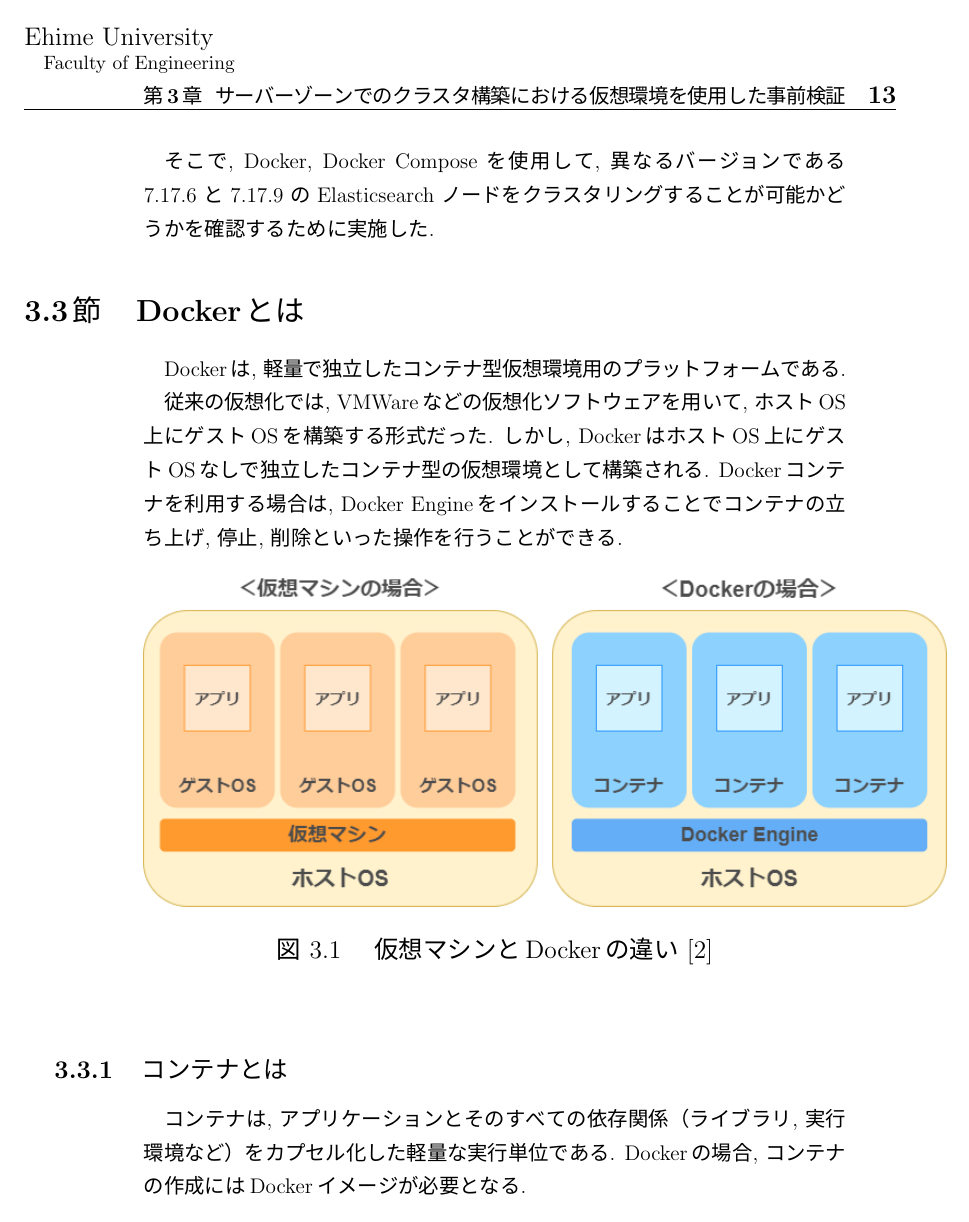
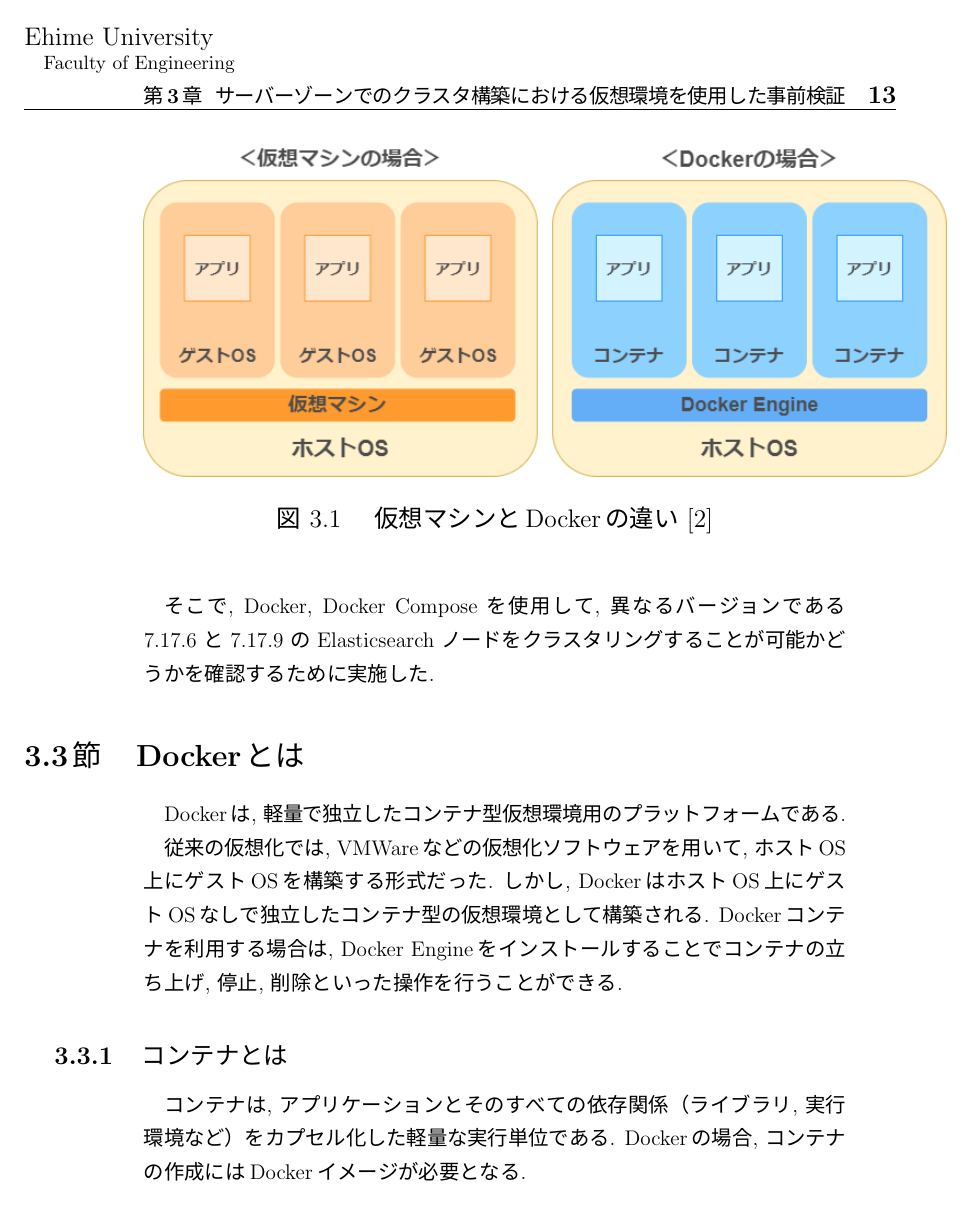
Before and after one commit to sofuetakuma112/syuuron, a LaTeX document (main_new.tex, which reads sotu/chapter3.tex): page 17 of 46. The pictures show the PDF file out/main_new.pdf that the author committed with the source.

Commit message:
画像が呼び出した場所で表示されない問題を修正

```diff
--- a/sotu/chapter3.tex
+++ b/sotu/chapter3.tex
@@ -20,7 +20,7 @@
 しかし, DockerはホストOS上にゲストOSなしで独立したコンテナ型の仮想環境として構築される.
 Dockerコンテナを利用する場合は, Docker Engineをインストールすることでコンテナの立ち上げ, 停止, 削除といった操作を行うことができる.
 
-\begin{figure}[!ht]
+\begin{figure}
   \begin{center}
     \includegraphics[width=160mm]{sotu/figure/docker-vmware.png}
     \caption{仮想マシンとDockerの違い \cite{2}}
@@ -47,7 +47,7 @@
 
 今回はElasticsearchの開発元であるElastic社が提供しているElasticsearchのDockerイメージを使って検証を行う.
 
-\begin{figure}[!ht]
+\begin{figure}
   \begin{center}
     \includegraphics[width=160mm]{sotu/figure/elasticsearch-image.png}
     \caption{ElasticsearchのDockerイメージ}
@@ -143,7 +143,7 @@
 
 docker compose up -dコマンドを実行した後, curlコマンドを使用してクラスタに参加しているノードを一覧表示した結果を図 \ref{p1}に示す.
 
-\begin{figure}[!ht]
+\begin{figure}
   \begin{center}
     \includegraphics[width=160mm]{sotu/figure/curl-same.png}
     \caption{クラスタに参加しているノードを一覧表示した結果}
@@ -159,7 +159,7 @@
 
 図 \ref{d2}に変更後のdocker-compose.ymlを図で表現したものを示す.
 
-\begin{figure}[!ht]
+\begin{figure}
   \begin{center}
     \includegraphics[width=160mm]{sotu/figure/2-7.19.9-and-1-7.17.6.png}
     \caption{変更後のdocker-compose.ymlを図で表現したもの}
@@ -167,22 +167,11 @@
   \end{center}
 \end{figure}
 
-% \begin{lstlisting}[caption=Listing \ref{sc1}のdocker-compose.ymlから変更を加えた箇所, label=sc2]
-% version: '2.2'
-% services:
-%   ...
-%   es03:
-%     image: docker.elastic.co/elasticsearch/elasticsearch:7.17.6
-%     ...
-
-% ...
-% \end{lstlisting}
-
 変更後, docker compose up -dコマンドを実行してクラスタを起動する.
 
 クラスタの起動後, curlコマンドを使用してクラスタに参加しているノードを一覧表示した結果を図 \ref{p2}に示す.
 
-\begin{figure}[!ht]
+\begin{figure}
   \begin{center}
     \includegraphics[width=160mm]{sotu/figure/curl-different.png}
     \caption{クラスタに参加しているノードを一覧表示した結果}
@@ -194,7 +183,7 @@
 
 また, Elasticsearch起動時に出力されたログを確認したところ, 図 \ref{p3}に示すように, クラスタに参加できなかったes03のコンテナでElasticsearchがエラーログを出力して終了していることが分かった.
 
-\begin{figure}[!ht]
+\begin{figure}
   \begin{center}
     \includegraphics[width=160mm]{sotu/figure/log.png}
     \caption{es03のログ}
@@ -213,7 +202,7 @@
 
 図 \ref{d3}にクラスタAの構築の際に使用したdocker-compose.ymlを図で表現したものを示す.
 
-\begin{figure}[!ht]
+\begin{figure}
   \begin{center}
     \includegraphics[width=160mm]{sotu/figure/1-7.17.9.png}
     \caption{クラスタAの構築の際に使用したdocker-compose.ymlを図で表現したもの}
@@ -221,33 +210,9 @@
   \end{center}
 \end{figure}
 
-% \begin{lstlisting}[caption=クラスタAの構築の際に使用したdocker-compose.yml, label=sc1]
-% version: '2.2'
-% services:
-%   es04:
-%     image: docker.elastic.co/elasticsearch/elasticsearch:7.17.9
-%     container_name: es04
-%     environment:
-%       - node.name=es04
-%       - discovery.type=single-node
-%     volumes:
-%       - data04:/usr/share/elasticsearch/data
-%     ports:
-%       - 9200:9200
-%     networks:
-%       - esnet
-
-% volumes:
-%   data04:
-%     driver: local
-
-% networks:
-%   esnet:
-% \end{lstlisting}
-
 docker-composeを用いてノードを起動した後, クラスタの情報について問い合わせた結果を図 \ref{p1-1}に示す.
 
-\begin{figure}[!ht]
+\begin{figure}
   \begin{center}
     \includegraphics[width=160mm]{sotu/figure/es04-cluster.png}
     \caption{クラスタの情報について問い合わせた結果}
@@ -263,7 +228,7 @@
 
 図 \ref{d4}にクラスタBの構築の際に使用したdocker-compose.ymlを図で表現したものを示す.
 
-\begin{figure}[!ht]
+\begin{figure}
   \begin{center}
     \includegraphics[width=160mm]{sotu/figure/all-7.19.9.png}
     \caption{クラスタBの構築の際に使用したdocker-compose.ymlを図で表現したもの}
@@ -271,69 +236,9 @@
   \end{center}
 \end{figure}
 
-% \begin{figure}[!ht]
-%   \begin{center}
-%     \includegraphics[width=160mm]{sotu/figure/3nodes.png}
-%     \caption{クラスタBの構築の際に使用したdocker-compose.yml}
-%     \label{p2}
-%   \end{center}
-% \end{figure}
-
-% \begin{lstlisting}[caption=クラスタBの構築の際に使用したdocker-compose.yml, label=sc2]
-% version: '2.2'
-% services:
-%   es01:
-%     image: docker.elastic.co/elasticsearch/elasticsearch:7.17.9
-%     container_name: es01
-%     environment:
-%       - node.name=es01
-%       - discovery.seed_hosts=es01,es02,es03
-%       - cluster.initial_master_nodes=es01,es02,es03
-%     volumes:
-%       - data01:/usr/share/elasticsearch/data
-%     ports:
-%       - 9200:9200
-%     networks:
-%       - elastic
-%   es02:
-%     image: docker.elastic.co/elasticsearch/elasticsearch:7.17.9
-%     container_name: es02
-%     environment:
-%       - node.name=es02
-%       - discovery.seed_hosts=es01,es02,es03
-%       - cluster.initial_master_nodes=es01,es02,es03
-%     volumes:
-%       - data02:/usr/share/elasticsearch/data
-%     networks:
-%       - elastic
-%   es03:
-%     image: docker.elastic.co/elasticsearch/elasticsearch:7.17.9
-%     container_name: es03
-%     environment:
-%       - node.name=es03
-%       - discovery.seed_hosts=es01,es02,es03
-%       - cluster.initial_master_nodes=es01,es02,es03
-%     volumes:
-%       - data03:/usr/share/elasticsearch/data
-%     networks:
-%       - elastic
-
-% volumes:
-%   data01:
-%     driver: local
-%   data02:
-%     driver: local
-%   data03:
-%     driver: local
-
-% networks:
-%   elastic:
-%     driver: bridge
-% \end{lstlisting}
-
 docker-composeを用いて3つのノードを起動した後, クラスタの情報について問い合わせた結果を図 \ref{p2-1}に示す.
 
-\begin{figure}[!ht]
+\begin{figure}
   \begin{center}
     \includegraphics[width=160mm]{sotu/figure/3nodes-cluster.png}
     \caption{クラスタの情報について問い合わせた結果}
@@ -345,7 +250,7 @@
 
 クラスタの起動後, クラスタに参加しているノードの一覧を取得した結果を図 \ref{p2-2}に示す.
 
-\begin{figure}[!ht]
+\begin{figure}
   \begin{center}
     \includegraphics[width=160mm]{sotu/figure/3nodes-list.png}
     \caption{クラスタBの起動後, クラスタに参加しているノードの一覧を取得した結果}
@@ -363,7 +268,7 @@
 
 図 \ref{d5}に, 合計4ノードでクラスタBの起動を試みた際に使用したdocker-compose.ymlを図で表現したものを示す.
 
-\begin{figure}[!ht]
+\begin{figure}
   \begin{center}
     \includegraphics[width=160mm]{sotu/figure/4-7.17.9.png}
     \caption{合計4ノードでクラスタBの起動を試みた際に使用したdocker-compose.ymlを図で表現したもの}
@@ -371,84 +276,9 @@
   \end{center}
 \end{figure}
 
-% Listing \ref{sc3}のes04コンテナでは, Listing \ref{sc1}でes04コンテナに指定したボリュームと同一のボリュームをボリュームマウントに指定しているため,
-
-% \begin{figure}[!ht]
-%   \begin{center}
-%     \includegraphics[width=160mm]{sotu/figure/4nodes.png}
-%     \caption{合計4ノードでクラスタBを起動する際に使用したdocker-compose.yml}
-%     \label{p3}
-%   \end{center}
-% \end{figure}
-
-% \begin{lstlisting}[caption=合計4ノードでクラスタBを起動する際に使用したdocker-compose.yml, label=sc3]
-% version: '2.2'
-% services:
-%   es01:
-%     image: docker.elastic.co/elasticsearch/elasticsearch:7.17.9
-%     container_name: es01
-%     environment:
-%       - node.name=es01
-%       - discovery.seed_hosts=es01,es02,es03,es04
-%       - cluster.initial_master_nodes=es01,es02,es03,es04
-%     volumes:
-%       - data01:/usr/share/elasticsearch/data
-%     ports:
-%       - 9200:9200
-%     networks:
-%       - elastic
-%   es02:
-%     image: docker.elastic.co/elasticsearch/elasticsearch:7.17.9
-%     container_name: es02
-%     environment:
-%       - node.name=es02
-%       - discovery.seed_hosts=es01,es02,es03,es04
-%       - cluster.initial_master_nodes=es01,es02,es03,es04
-%     volumes:
-%       - data02:/usr/share/elasticsearch/data
-%     networks:
-%       - elastic
-%   es03:
-%     image: docker.elastic.co/elasticsearch/elasticsearch:7.17.9
-%     container_name: es03
-%     environment:
-%       - node.name=es03
-%       - discovery.seed_hosts=es01,es02,es03,es04
-%       - cluster.initial_master_nodes=es01,es02,es03,es04
-%     volumes:
-%       - data03:/usr/share/elasticsearch/data
-%     networks:
-%       - elastic
-%   es04:
-%     image: docker.elastic.co/elasticsearch/elasticsearch:7.17.9
-%     container_name: es04
-%     environment:
-%       - node.name=es04
-%       - discovery.seed_hosts=es01,es02,es03,es04
-%       - cluster.initial_master_nodes=es01,es02,es03,es04
-%     volumes:
-%       - data04:/usr/share/elasticsearch/data
-%     networks:
-%       - elastic
-
-% volumes:
-%   data01:
-%     driver: local
-%   data02:
-%     driver: local
-%   data03:
-%     driver: local
-%   data04:
-%     driver: local
-
-% networks:
-%   elastic:
-%     driver: bridge
-%   \end{lstlisting}
-
 クラスタの起動後, クラスタに参加しているノードの一覧を取得した結果を図 \ref{p3-1}に示す.
 
-\begin{figure}[!ht]
+\begin{figure}
   \begin{center}
     \includegraphics[width=160mm]{sotu/figure/4nodes-list.png}
     \caption{合計4ノードでクラスタの起動を試みた後, クラスタに参加しているノードの一覧を取得した結果}
@@ -460,7 +290,7 @@
 
 es04コンテナ（クラスタAのノード）で出力されたログの一部を図 \ref{p3-2}に示す.
 
-\begin{figure}[!ht]
+\begin{figure}
   \begin{center}
     \includegraphics[width=160mm]{sotu/figure/es04-log.png}
     \caption{es04コンテナのログ}
```
Also changed, not shown: out/main_new.pdf, sotu/chapter3.tex (7 more changed lines), 6 other files.
